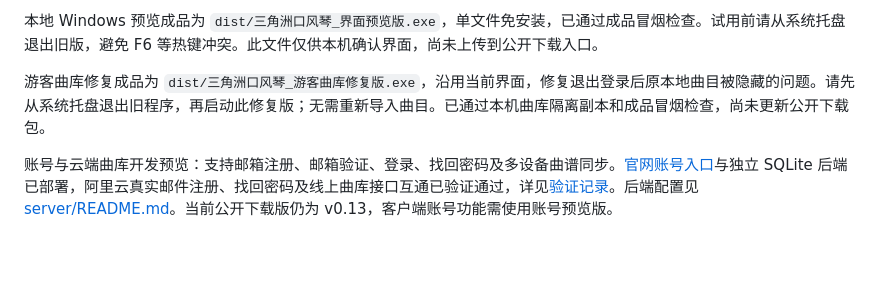
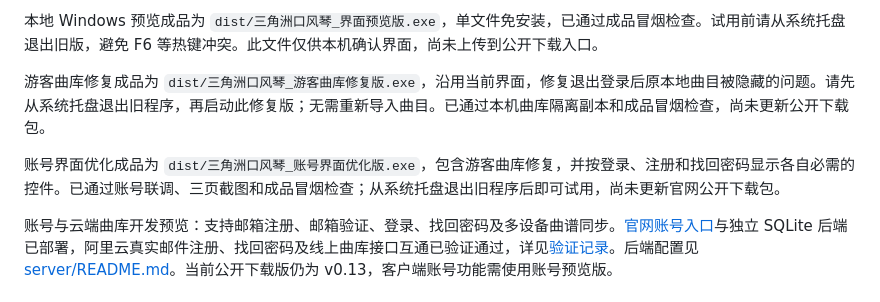
Before and after one commit to gujingyun/delta-melodica, a Markdown page: README.md, the part around the change. Drawn GitHub-style; blank space fills up the shorter version.

```diff
--- a/README.md
+++ b/README.md
@@ -11,6 +11,8 @@ Windows 客户端改用炭黑与浅绿配色，统一品牌标识、按钮层级
 本地 Windows 预览成品为 `dist/三角洲口风琴_界面预览版.exe`，单文件免安装，已通过成品冒烟检查。试用前请从系统托盘退出旧版，避免 F6 等热键冲突。此文件仅供本机确认界面，尚未上传到公开下载入口。
 
 游客曲库修复成品为 `dist/三角洲口风琴_游客曲库修复版.exe`，沿用当前界面，修复退出登录后原本地曲目被隐藏的问题。请先从系统托盘退出旧程序，再启动此修复版；无需重新导入曲目。已通过本机曲库隔离副本和成品冒烟检查，尚未更新公开下载包。
+
+账号界面优化成品为 `dist/三角洲口风琴_账号界面优化版.exe`，包含游客曲库修复，并按登录、注册和找回密码显示各自必需的控件。已通过账号联调、三页截图和成品冒烟检查；从系统托盘退出旧程序后即可试用，尚未更新官网公开下载包。
 
 账号与云端曲库开发预览：支持邮箱注册、邮箱验证、登录、找回密码及多设备曲谱同步。[官网账号入口](https://aiygzn.top/melodica/account/)与独立 SQLite 后端已部署，阿里云真实邮件注册、找回密码及线上曲库接口互通已验证通过，详见[验证记录](验证记录.md)。后端配置见 [server/README.md](server/README.md)。当前公开下载版仍为 v0.13，客户端账号功能需使用账号预览版。
 
```
Also changed, not shown: 验证记录.md (+6 -0 lines).
